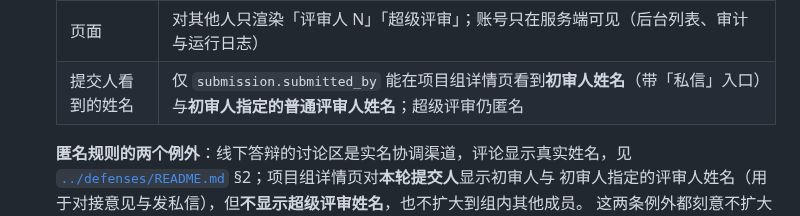
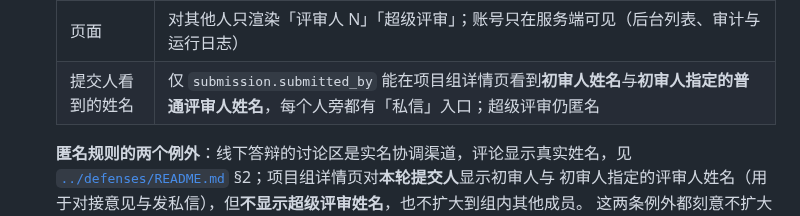
Before and after one commit to new-tocode/702platform, a Markdown page: reviews/README.md, the part around the change. Drawn GitHub-style.

```diff
--- a/reviews/README.md
+++ b/reviews/README.md
@@ -67,7 +67,7 @@
   | 落盘名 | `neutral_upload_to(...)` 换成 uuid；原文件名会带人名、组名，还会跟着备份与运维的 `ls` 扩散出去 |
   | 下载头 | 现拼中性名「评审回复_R{轮次}{扩展名}」，`as_attachment=True`；账号、姓名都不出现 |
   | 页面 | 对其他人只渲染「评审人 N」「超级评审」；账号只在服务端可见（后台列表、审计与运行日志） |
-  | 提交人看到的姓名 | 仅 `submission.submitted_by` 能在项目组详情页看到**初审人姓名**（带「私信」入口）与**初审人指定的普通评审人姓名**；超级评审仍匿名 |
+  | 提交人看到的姓名 | 仅 `submission.submitted_by` 能在项目组详情页看到**初审人姓名**与**初审人指定的普通评审人姓名**，每个人旁都有「私信」入口；超级评审仍匿名 |
 
   **匿名规则的两个例外**：线下答辩的讨论区是实名协调渠道，评论显示真实姓名，见
   [`../defenses/README.md`](../defenses/README.md) §2；项目组详情页对**本轮提交人**显示初审人与
```
Also changed, not shown: docs/更新维护/业务流.md (+1 -1 lines), docs/术语表.md (+1 -1 lines).
